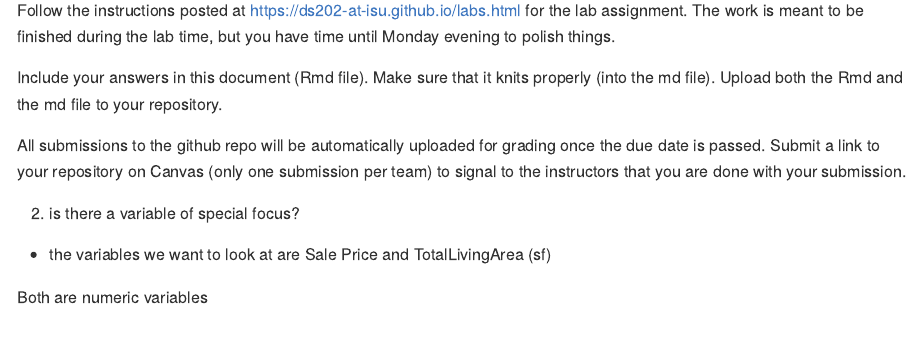
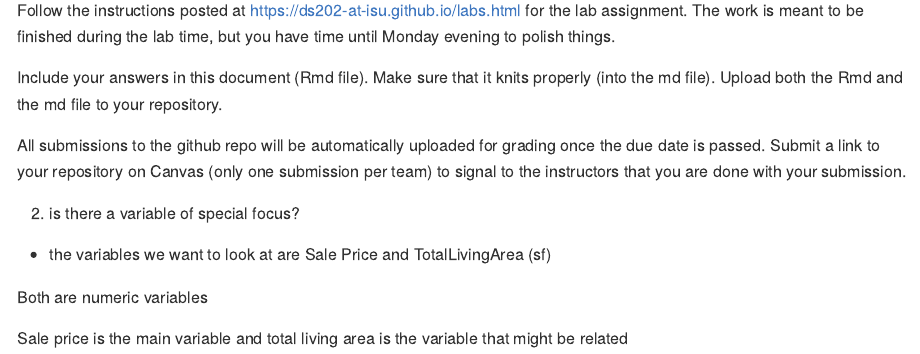
Before and after one commit to DS202-at-ISU/lab-2-lab2_team3, an R Markdown document (README.Rmd): the page in a window 1100 px wide, from 110 px down. Rendered offline with R 4.5, knitr and Pandoc, with nearby package versions.

Commit message:
new edits for the lab

```diff
--- a/README.Rmd
+++ b/README.Rmd
@@ -19,7 +19,11 @@ All submissions to the github repo will be automatically uploaded for grading on
 Submit a link to your repository on Canvas (only one submission per team) to signal to the instructors that you are done with your submission.
 
 
+
 2. is there a variable of special focus?
  - the variables we want to look at are Sale Price and TotalLivingArea (sf)
 
 Both are numeric variables
+
+
+Sale price is the main variable and total living area is the variable that might be related
```
